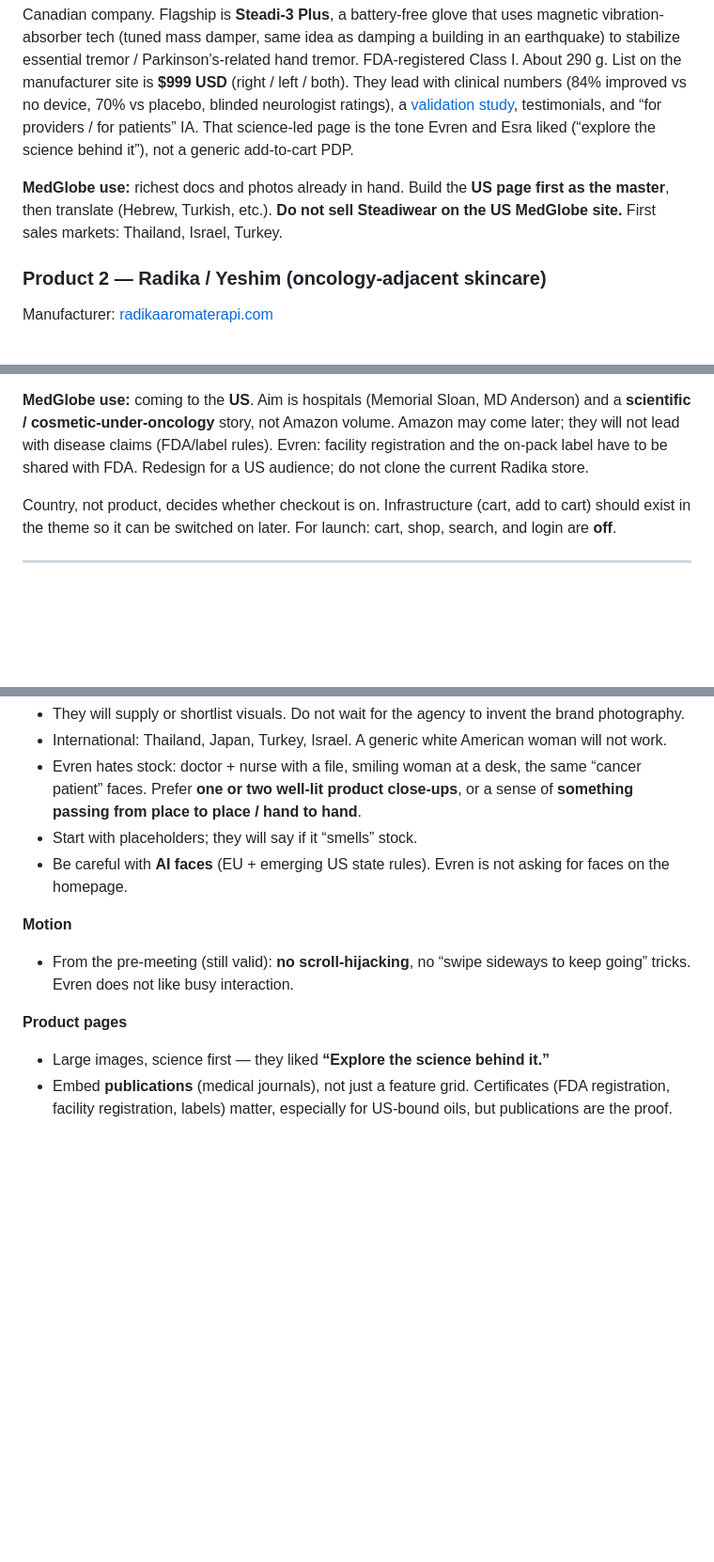
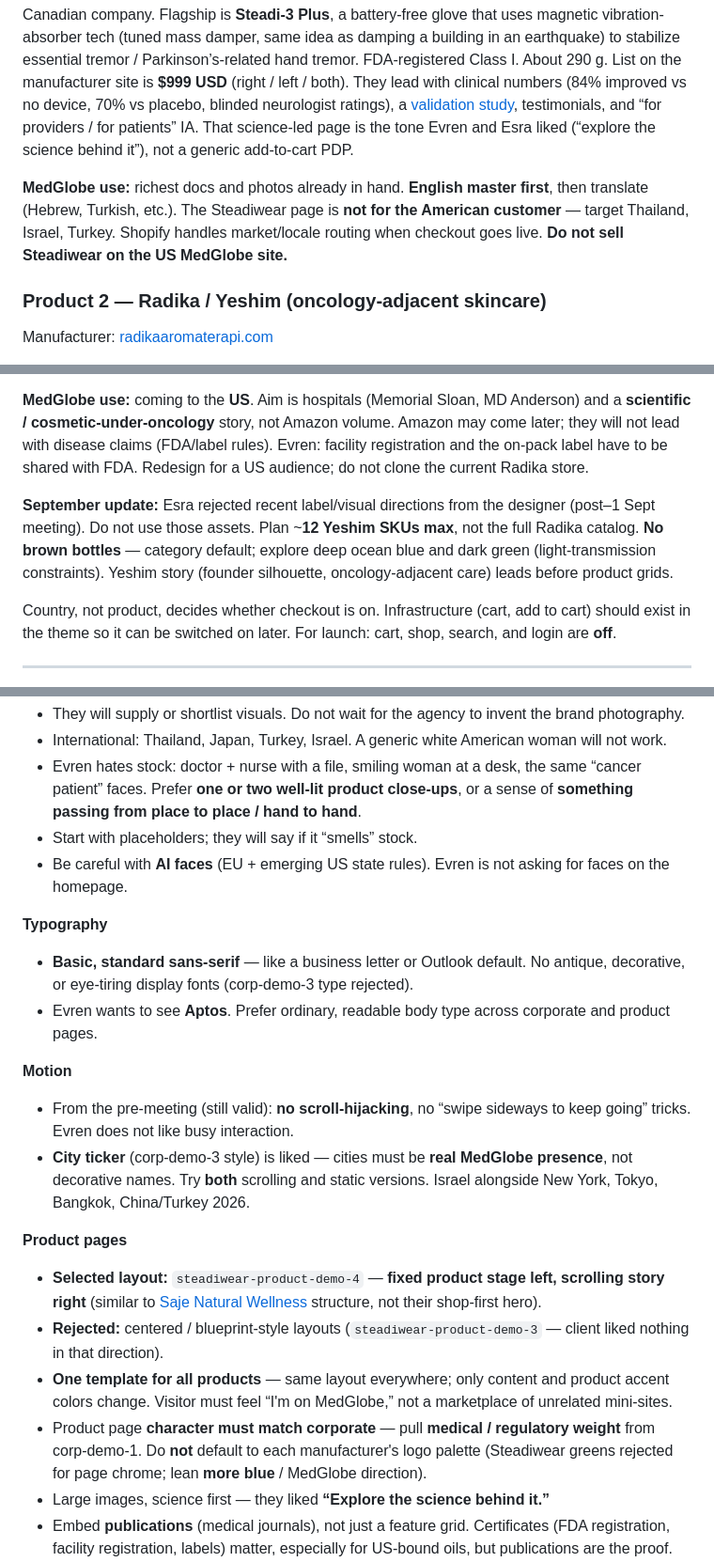
Before and after one commit to saadsawash/medglobe-demo, a Markdown page: summary.md, 3 parts joined by grey strips. Shown at 94% size. Drawn GitHub-style; blank space fills up the shorter version.

```diff
--- a/summary.md
+++ b/summary.md
@@ -54,7 +54,7 @@ Manufacturer: [steadiwear.com](https://steadiwear.com/)
 
 Canadian company. Flagship is **Steadi-3 Plus**, a battery-free glove that uses magnetic vibration-absorber tech (tuned mass damper, same idea as damping a building in an earthquake) to stabilize essential tremor / Parkinson’s-related hand tremor. FDA-registered Class I. About 290 g. List on the manufacturer site is **$999 USD** (right / left / both). They lead with clinical numbers (84% improved vs no device, 70% vs placebo, blinded neurologist ratings), a [validation study](https://steadiwear.com/pages/steadi-3-validation-study), testimonials, and “for providers / for patients” IA. That science-led page is the tone Evren and Esra liked (“explore the science behind it”), not a generic add-to-cart PDP.
 
-**MedGlobe use:** richest docs and photos already in hand. Build the **US page first as the master**, then translate (Hebrew, Turkish, etc.). **Do not sell Steadiwear on the US MedGlobe site.** First sales markets: Thailand, Israel, Turkey.
+**MedGlobe use:** richest docs and photos already in hand. **English master first**, then translate (Hebrew, Turkish, etc.). The Steadiwear page is **not for the American customer** — target Thailand, Israel, Turkey. Shopify handles market/locale routing when checkout goes live. **Do not sell Steadiwear on the US MedGlobe site.**
 
 ### Product 2 — Radika / Yeshim (oncology-adjacent skincare)
 
@@ -63,6 +63,8 @@ Manufacturer: [radikaaromaterapi.com](https://radikaaromaterapi.com/)
 Turkish aromatherapy brand (full catalog: oils, soaps, home scent, etc.). What MedGlobe is taking is **Yeshim Serisi**, listed on Radika under [Onkoloji](https://radikaaromaterapi.com/onkoloji): 11 natural products for skin that has become sensitive during intensive care — scalp, brows, nails, dry body. No synthetic perfume, parabens, or heavy chemicals. Evren and Esra walked the live Radika PDP in the meeting and disliked it (tiny bottle, “add to cart” as the first thing you read, weak photos). Their Instagram is closer to the quality they want.
 
 **MedGlobe use:** coming to the **US**. Aim is hospitals (Memorial Sloan, MD Anderson) and a **scientific / cosmetic-under-oncology** story, not Amazon volume. Amazon may come later; they will not lead with disease claims (FDA/label rules). Evren: facility registration and the on-pack label have to be shared with FDA. Redesign for a US audience; do not clone the current Radika store.
+
+**September update:** Esra rejected recent label/visual directions from the designer (post–1 Sept meeting). Do not use those assets. Plan ~**12 Yeshim SKUs max**, not the full Radika catalog. **No brown bottles** — category default; explore deep ocean blue and dark green (light-transmission constraints). Yeshim story (founder silhouette, oncology-adjacent care) leads before product grids.
 
 Country, not product, decides whether checkout is on. Infrastructure (cart, add to cart) should exist in the theme so it can be switched on later. For launch: cart, shop, search, and login are **off**.
 
@@ -133,12 +135,22 @@ A place (menu later, not a “coming soon” tab) for sponsored events, photos,
 - Start with placeholders; they will say if it “smells” stock.
 - Be careful with **AI faces** (EU + emerging US state rules). Evren is not asking for faces on the homepage.
 
+**Typography**
+
+- **Basic, standard sans-serif** — like a business letter or Outlook default. No antique, decorative, or eye-tiring display fonts (corp-demo-3 type rejected).
+- Evren wants to see **Aptos**. Prefer ordinary, readable body type across corporate and product pages.
+
 **Motion**
 
 - From the pre-meeting (still valid): **no scroll-hijacking**, no “swipe sideways to keep going” tricks. Evren does not like busy interaction.
+- **City ticker** (corp-demo-3 style) is liked — cities must be **real MedGlobe presence**, not decorative names. Try **both** scrolling and static versions. Israel alongside New York, Tokyo, Bangkok, China/Turkey 2026.
 
 **Product pages**
 
+- **Selected layout:** `steadiwear-product-demo-4` — **fixed product stage left, scrolling story right** (similar to [Saje Natural Wellness](https://www.saje.com/) structure, not their shop-first hero).
+- **Rejected:** centered / blueprint-style layouts (`steadiwear-product-demo-3` — client liked nothing in that direction).
+- **One template for all products** — same layout everywhere; only content and product accent colors change. Visitor must feel “I'm on MedGlobe,” not a marketplace of unrelated mini-sites.
+- Product page **character must match corporate** — pull **medical / regulatory weight** from corp-demo-1. Do **not** default to each manufacturer's logo palette (Steadiwear greens rejected for page chrome; lean **more blue** / MedGlobe direction).
 - Large images, science first — they liked **“Explore the science behind it.”**
 - Embed **publications** (medical journals), not just a feature grid. Certificates (FDA registration, facility registration, labels) matter, especially for US-bound oils, but publications are the proof.
 - Feature lists will be shorter than a typical consumer PDP.
```
Also changed, not shown: other parts of summary.md (+53 -33 lines), _transcripts/meeting-3.md (added, +339 -0 lines).
